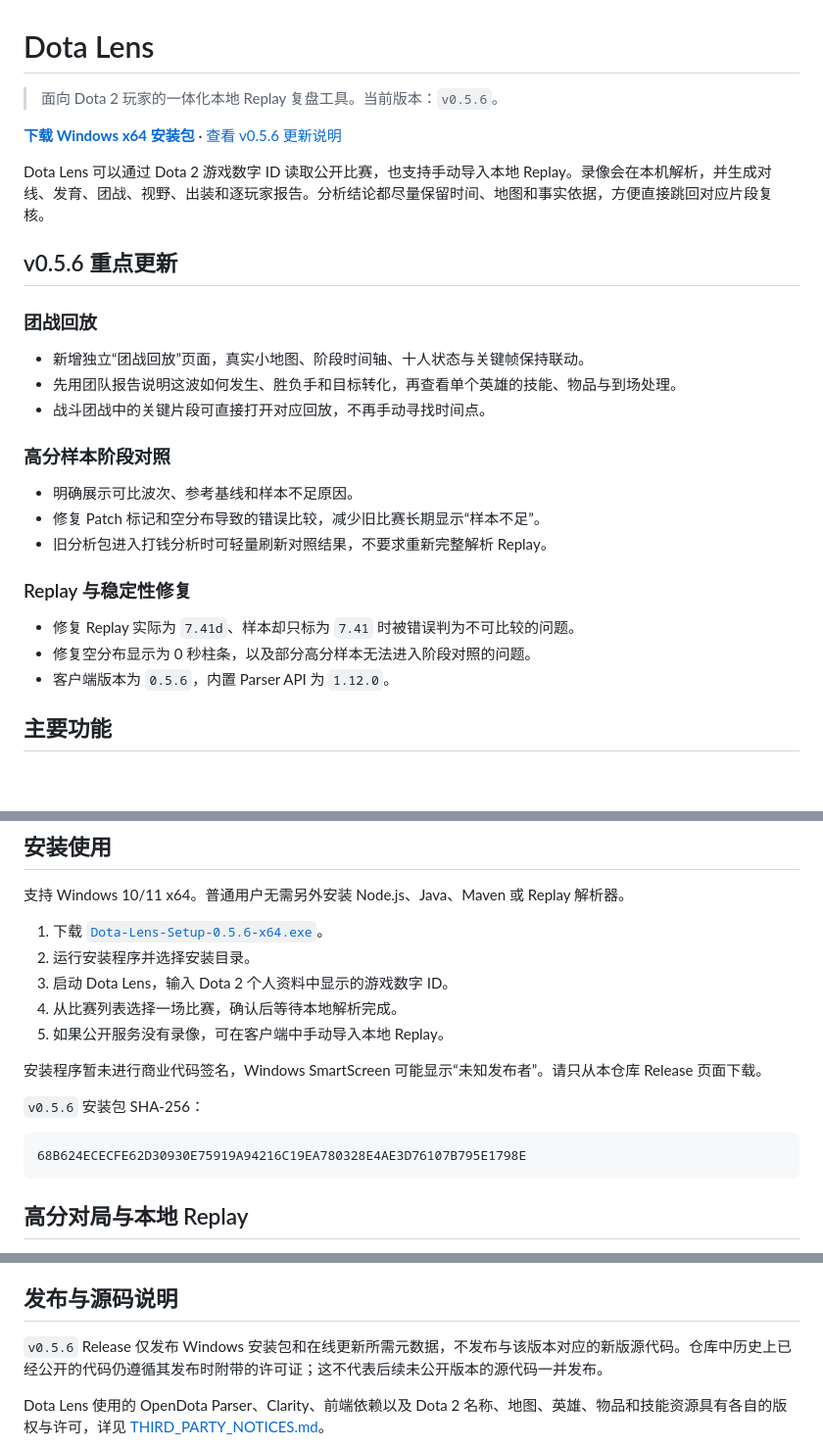
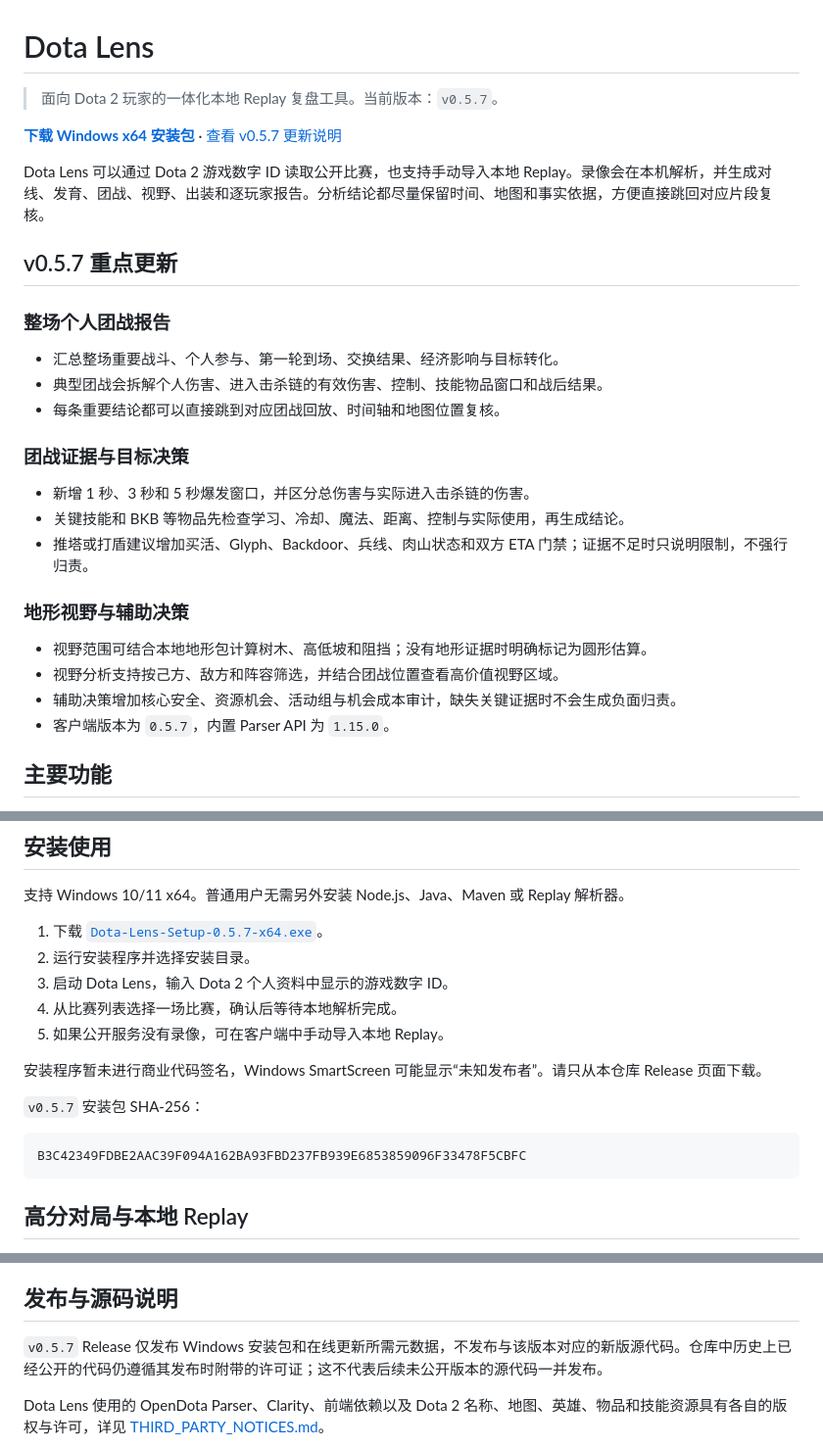
Before and after one commit to Kerry-yangg/Dotalens, a Markdown page: README.md, 3 parts joined by grey strips. Shown at 98% size. GitHub-like rendering; blank space fills up the shorter version.

Commit message:
docs: update public README for v0.5.7

````diff
--- a/README.md
+++ b/README.md
@@ -1,30 +1,31 @@
 # Dota Lens
 
-> 面向 Dota 2 玩家的一体化本地 Replay 复盘工具。当前版本：`v0.5.6`。
+> 面向 Dota 2 玩家的一体化本地 Replay 复盘工具。当前版本：`v0.5.7`。
 
-[**下载 Windows x64 安装包**](https://github.com/Kerry-yangg/Dotalens/releases/download/v0.5.6/Dota-Lens-Setup-0.5.6-x64.exe) · [查看 v0.5.6 更新说明](https://github.com/Kerry-yangg/Dotalens/releases/tag/v0.5.6)
+[**下载 Windows x64 安装包**](https://github.com/Kerry-yangg/Dotalens/releases/download/v0.5.7/Dota-Lens-Setup-0.5.7-x64.exe) · [查看 v0.5.7 更新说明](https://github.com/Kerry-yangg/Dotalens/releases/tag/v0.5.7)
 
 Dota Lens 可以通过 Dota 2 游戏数字 ID 读取公开比赛，也支持手动导入本地 Replay。录像会在本机解析，并生成对线、发育、团战、视野、出装和逐玩家报告。分析结论都尽量保留时间、地图和事实依据，方便直接跳回对应片段复核。
 
-## v0.5.6 重点更新
+## v0.5.7 重点更新
 
-### 团战回放
+### 整场个人团战报告
 
-- 新增独立“团战回放”页面，真实小地图、阶段时间轴、十人状态与关键帧保持联动。
-- 先用团队报告说明这波如何发生、胜负手和目标转化，再查看单个英雄的技能、物品与到场处理。
-- 战斗团战中的关键片段可直接打开对应回放，不再手动寻找时间点。
+- 汇总整场重要战斗、个人参与、第一轮到场、交换结果、经济影响与目标转化。
+- 典型团战会拆解个人伤害、进入击杀链的有效伤害、控制、技能物品窗口和战后结果。
+- 每条重要结论都可以直接跳到对应团战回放、时间轴和地图位置复核。
 
-### 高分样本阶段对照
+### 团战证据与目标决策
 
-- 明确展示可比波次、参考基线和样本不足原因。
-- 修复 Patch 标记和空分布导致的错误比较，减少旧比赛长期显示“样本不足”。
-- 旧分析包进入打钱分析时可轻量刷新对照结果，不要求重新完整解析 Replay。
+- 新增 1 秒、3 秒和 5 秒爆发窗口，并区分总伤害与实际进入击杀链的伤害。
+- 关键技能和 BKB 等物品先检查学习、冷却、魔法、距离、控制与实际使用，再生成结论。
+- 推塔或打盾建议增加买活、Glyph、Backdoor、兵线、肉山状态和双方 ETA 门禁；证据不足时只说明限制，不强行归责。
 
-### Replay 与稳定性修复
+### 地形视野与辅助决策
 
-- 修复 Replay 实际为 `7.41d`、样本却只标为 `7.41` 时被错误判为不可比较的问题。
-- 修复空分布显示为 0 秒柱条，以及部分高分样本无法进入阶段对照的问题。
-- 客户端版本为 `0.5.6`，内置 Parser API 为 `1.12.0`。
+- 视野范围可结合本地地形包计算树木、高低坡和阻挡；没有地形证据时明确标记为圆形估算。
+- 视野分析支持按己方、敌方和阵容筛选，并结合团战位置查看高价值视野区域。
+- 辅助决策增加核心安全、资源机会、活动组与机会成本审计，缺失关键证据时不会生成负面归责。
+- 客户端版本为 `0.5.7`，内置 Parser API 为 `1.15.0`。
 
 ## 主要功能
 
@@ -43,7 +44,7 @@ Dota Lens 可以通过 Dota 2 游戏数字 ID 读取公开比赛，也支持手
 
 支持 Windows 10/11 x64。普通用户无需另外安装 Node.js、Java、Maven 或 Replay 解析器。
 
-1. 下载 [`Dota-Lens-Setup-0.5.6-x64.exe`](https://github.com/Kerry-yangg/Dotalens/releases/download/v0.5.6/Dota-Lens-Setup-0.5.6-x64.exe)。
+1. 下载 [`Dota-Lens-Setup-0.5.7-x64.exe`](https://github.com/Kerry-yangg/Dotalens/releases/download/v0.5.7/Dota-Lens-Setup-0.5.7-x64.exe)。
 2. 运行安装程序并选择安装目录。
 3. 启动 Dota Lens，输入 Dota 2 个人资料中显示的游戏数字 ID。
 4. 从比赛列表选择一场比赛，确认后等待本地解析完成。
@@ -51,10 +52,10 @@ Dota Lens 可以通过 Dota 2 游戏数字 ID 读取公开比赛，也支持手
 
 安装程序暂未进行商业代码签名，Windows SmartScreen 可能显示“未知发布者”。请只从本仓库 Release 页面下载。
 
-`v0.5.6` 安装包 SHA-256：
+`v0.5.7` 安装包 SHA-256：
 
 ```text
-68B624ECECFE62D30930E75919A94216C19EA780328E4AE3D76107B795E1798E
+B3C42349FDBE2AAC39F094A162BA93FBD237FB939E6853859096F33478F5CBFC
 ```
 
 ## 高分对局与本地 Replay
@@ -84,7 +85,7 @@ Dota Lens 会从 Replay 重建比赛 ID、胜负、时长、十名玩家、英
 
 ## 发布与源码说明
 
-`v0.5.6` Release 仅发布 Windows 安装包和在线更新所需元数据，不发布与该版本对应的新版源代码。仓库中历史上已经公开的代码仍遵循其发布时附带的许可证；这不代表后续未公开版本的源代码一并发布。
+`v0.5.7` Release 仅发布 Windows 安装包和在线更新所需元数据，不发布与该版本对应的新版源代码。仓库中历史上已经公开的代码仍遵循其发布时附带的许可证；这不代表后续未公开版本的源代码一并发布。
 
 Dota Lens 使用的 OpenDota Parser、Clarity、前端依赖以及 Dota 2 名称、地图、英雄、物品和技能资源具有各自的版权与许可，详见 [THIRD_PARTY_NOTICES.md](THIRD_PARTY_NOTICES.md)。
 
````
